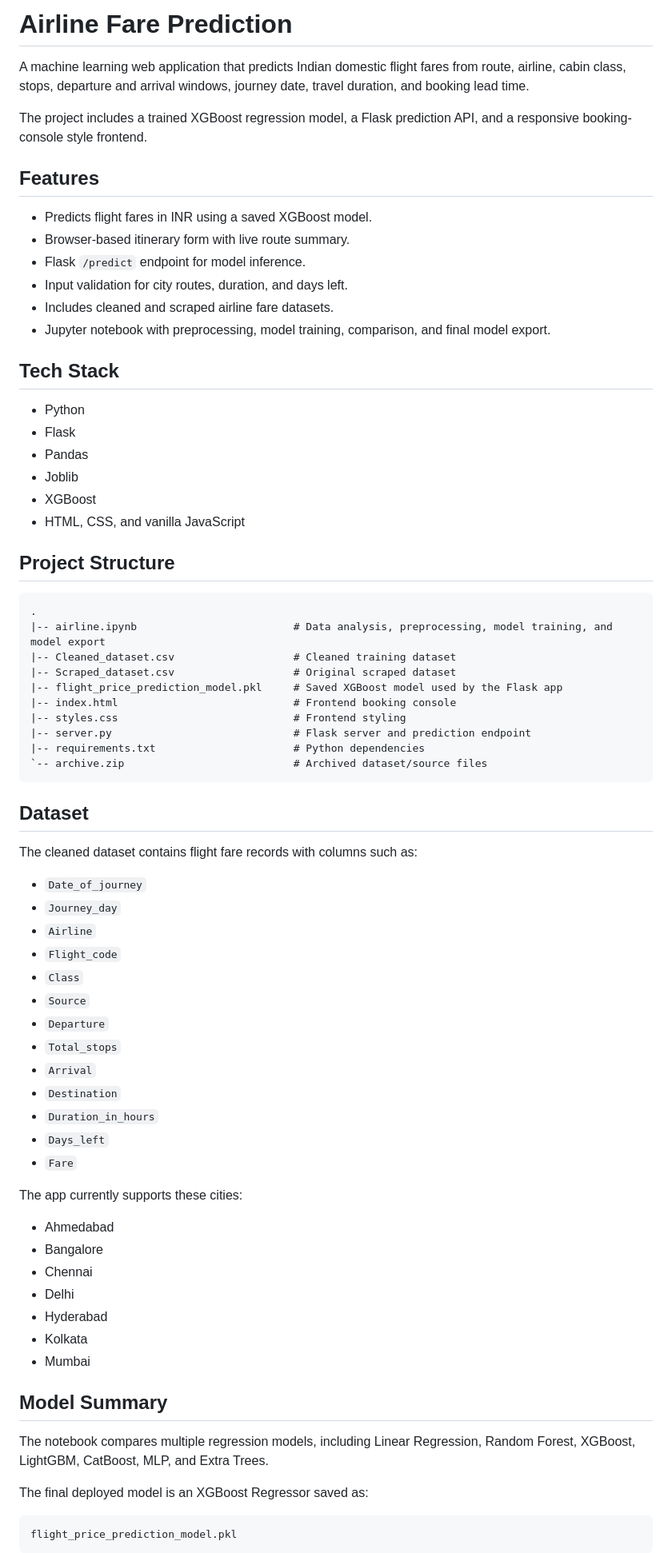
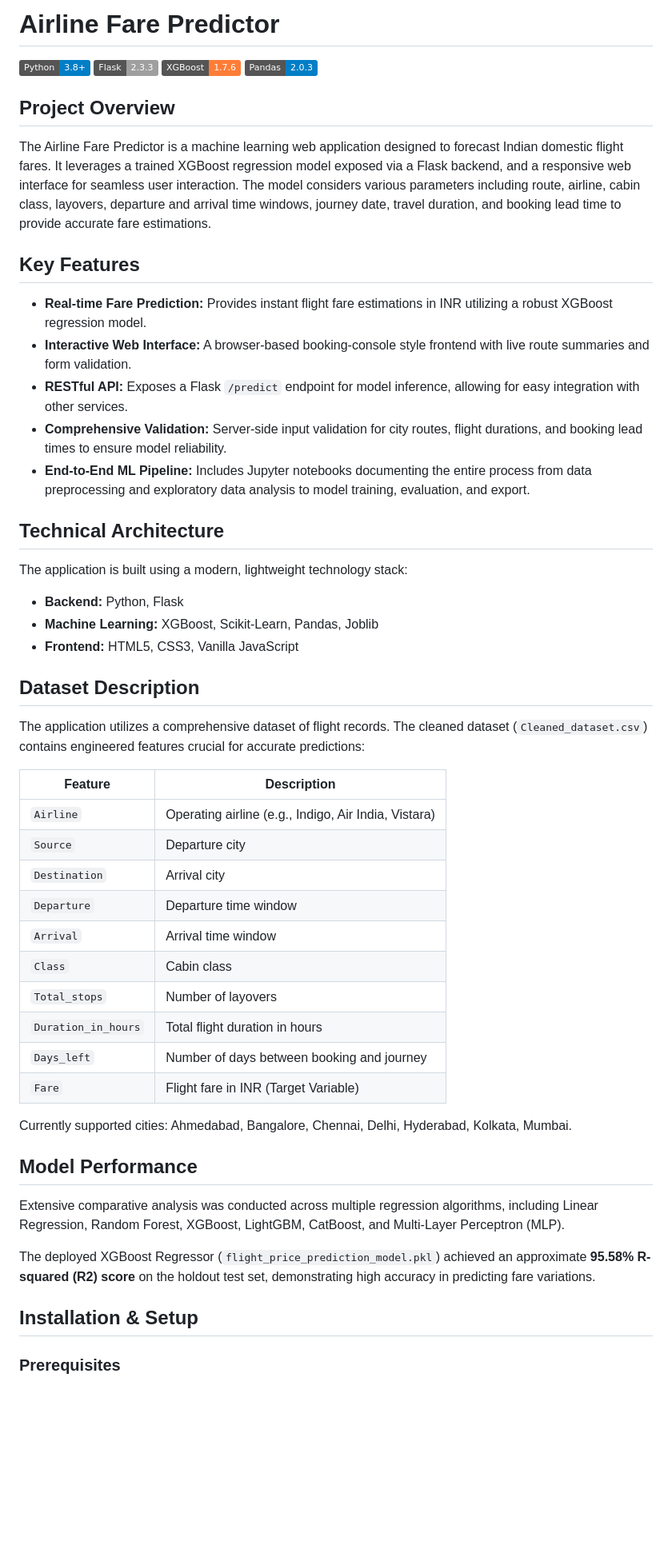
Before and after one commit to punitxdev/Airline-Fare-Predictor, a Markdown page: README.md, the part around one of its changes. Shown at 80% size. Drawn GitHub-style; badges without logos; blank space fills up the shorter version.

Commit message:
docs: Update README with professional structure

````diff
--- a/README.md
+++ b/README.md
@@ -1,77 +1,56 @@
-# Airline Fare Prediction
+# Airline Fare Predictor
 
-A machine learning web application that predicts Indian domestic flight fares from route, airline, cabin class, stops, departure and arrival windows, journey date, travel duration, and booking lead time.
+[![Python](https://img.shields.io/badge/Python-3.8+-blue.svg)](https://www.python.org/)
+[![Flask](https://img.shields.io/badge/Flask-2.3.3-lightgrey.svg)](https://flask.palletsprojects.com/)
+[![XGBoost](https://img.shields.io/badge/XGBoost-1.7.6-orange.svg)](https://xgboost.readthedocs.io/)
+[![Pandas](https://img.shields.io/badge/Pandas-2.0.3-blue.svg)](https://pandas.pydata.org/)
 
-The project includes a trained XGBoost regression model, a Flask prediction API, and a responsive booking-console style frontend.
+## Project Overview
 
-## Features
+The Airline Fare Predictor is a machine learning web application designed to forecast Indian domestic flight fares. It leverages a trained XGBoost regression model exposed via a Flask backend, and a responsive web interface for seamless user interaction. The model considers various parameters including route, airline, cabin class, layovers, departure and arrival time windows, journey date, travel duration, and booking lead time to provide accurate fare estimations.
 
-- Predicts flight fares in INR using a saved XGBoost model.
-- Browser-based itinerary form with live route summary.
-- Flask `/predict` endpoint for model inference.
-- Input validation for city routes, duration, and days left.
-- Includes cleaned and scraped airline fare datasets.
-- Jupyter notebook with preprocessing, model training, comparison, and final model export.
+## Key Features
 
-## Tech Stack
+- **Real-time Fare Prediction:** Provides instant flight fare estimations in INR utilizing a robust XGBoost regression model.
+- **Interactive Web Interface:** A browser-based booking-console style frontend with live route summaries and form validation.
+- **RESTful API:** Exposes a Flask `/predict` endpoint for model inference, allowing for easy integration with other services.
+- **Comprehensive Validation:** Server-side input validation for city routes, flight durations, and booking lead times to ensure model reliability.
+- **End-to-End ML Pipeline:** Includes Jupyter notebooks documenting the entire process from data preprocessing and exploratory data analysis to model training, evaluation, and export.
 
-- Python
-- Flask
-- Pandas
-- Joblib
-- XGBoost
-- HTML, CSS, and vanilla JavaScript
+## Technical Architecture
 
-## Project Structure
+The application is built using a modern, lightweight technology stack:
 
-```text
-.
-|-- airline.ipynb                         # Data analysis, preprocessing, model training, and model export
-|-- Cleaned_dataset.csv                   # Cleaned training dataset
-|-- Scraped_dataset.csv                   # Original scraped dataset
-|-- flight_price_prediction_model.pkl     # Saved XGBoost model used by the Flask app
-|-- index.html                            # Frontend booking console
-|-- styles.css                            # Frontend styling
-|-- server.py                             # Flask server and prediction endpoint
-|-- requirements.txt                      # Python dependencies
-`-- archive.zip                           # Archived dataset/source files
-```
+- **Backend:** Python, Flask
+- **Machine Learning:** XGBoost, Scikit-Learn, Pandas, Joblib
+- **Frontend:** HTML5, CSS3, Vanilla JavaScript
 
-## Dataset
+## Dataset Description
 
-The cleaned dataset contains flight fare records with columns such as:
+The application utilizes a comprehensive dataset of flight records. The cleaned dataset (`Cleaned_dataset.csv`) contains engineered features crucial for accurate predictions:
 
-- `Date_of_journey`
-- `Journey_day`
-- `Airline`
-- `Flight_code`
-- `Class`
-- `Source`
-- `Departure`
-- `Total_stops`
-- `Arrival`
-- `Destination`
-- `Duration_in_hours`
-- `Days_left`
-- `Fare`
+| Feature | Description |
+|---------|-------------|
+| `Airline` | Operating airline (e.g., Indigo, Air India, Vistara) |
+| `Source` | Departure city |
+| `Destination` | Arrival city |
+| `Departure` | Departure time window |
+| `Arrival` | Arrival time window |
+| `Class` | Cabin class |
+| `Total_stops` | Number of layovers |
+| `Duration_in_hours` | Total flight duration in hours |
+| `Days_left` | Number of days between booking and journey |
+| `Fare` | Flight fare in INR (Target Variable) |
 
-The app currently supports these cities:
+Currently supported cities: Ahmedabad, Bangalore, Chennai, Delhi, Hyderabad, Kolkata, Mumbai.
 
-- Ahmedabad
-- Bangalore
-- Chennai
-- Delhi
-- Hyderabad
-- Kolkata
-- Mumbai
+## Model Performance
 
-## Model Summary
+Extensive comparative analysis was conducted across multiple regression algorithms, including Linear Regression, Random Forest, XGBoost, LightGBM, CatBoost, and Multi-Layer Perceptron (MLP).
 
-The notebook compares multiple regression models, including Linear Regression, Random Forest, XGBoost, LightGBM, CatBoost, MLP, and Extra Trees.
+The deployed XGBoost Regressor (`flight_price_prediction_model.pkl`) achieved an approximate **95.58% R-squared (R2) score** on the holdout test set, demonstrating high accuracy in predicting fare variations.
 
-The final deployed model is an XGBoost Regressor saved as:
+## Installation & Setup
 
-```text
-flight_price_prediction_model.pkl
-```
+### Prerequisites
 
````
Also changed, not shown: other parts of README.md (+60 -93 lines).
